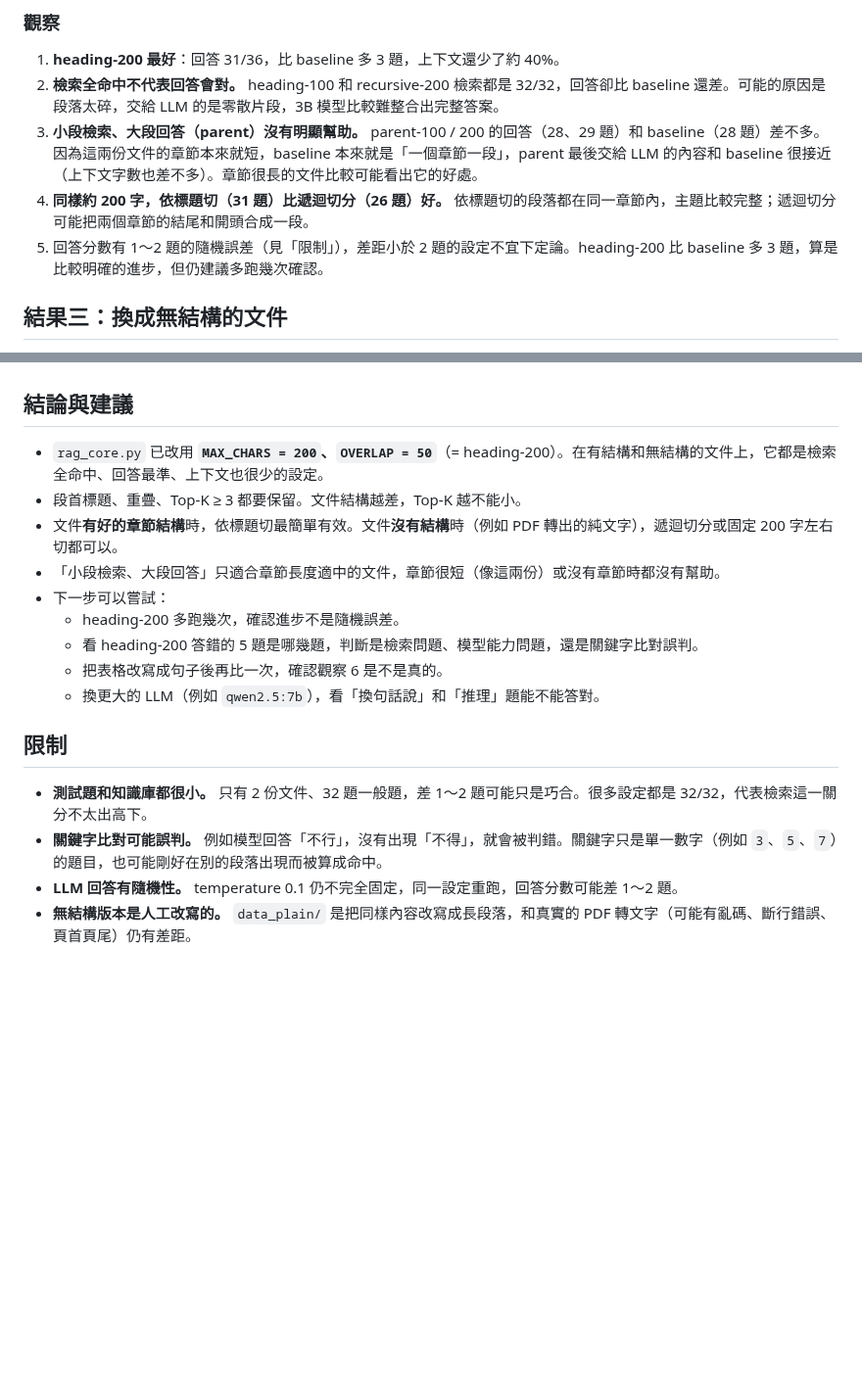
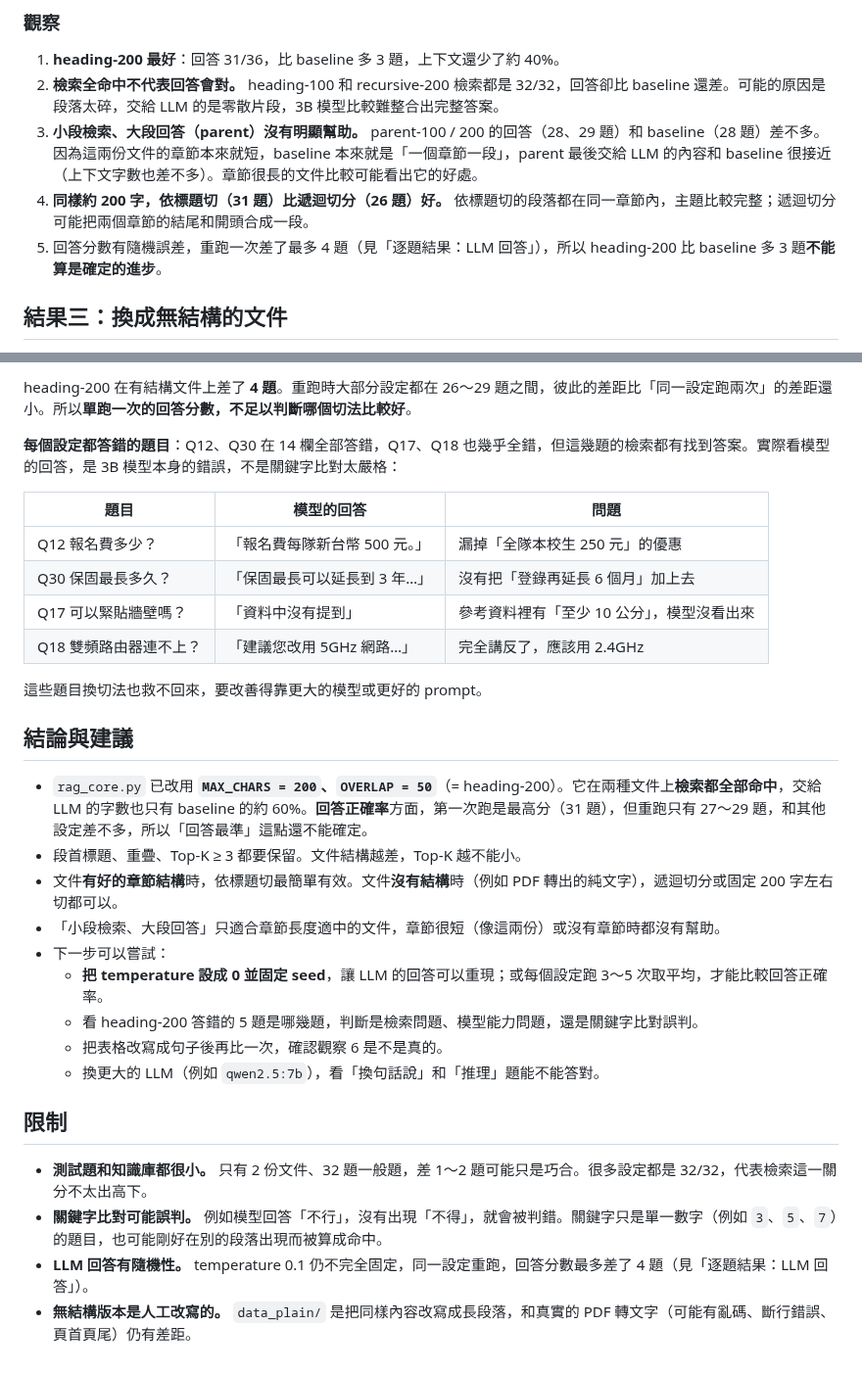
Before and after one commit to Joanne0119/RAG_demo, a Markdown page: 實驗結果.md, 2 parts joined by grey strips. Shown at 98% size. Drawn GitHub-style; blank space fills up the shorter version.

```diff
--- a/實驗結果.md
+++ b/實驗結果.md
@@ -106,7 +106,7 @@ LLM 很慢，所以只挑 6 組代表性的設定來跑。
 2. **檢索全命中不代表回答會對。** heading-100 和 recursive-200 檢索都是 32/32，回答卻比 baseline 還差。可能的原因是段落太碎，交給 LLM 的是零散片段，3B 模型比較難整合出完整答案。
 3. **小段檢索、大段回答（parent）沒有明顯幫助。** parent-100 / 200 的回答（28、29 題）和 baseline（28 題）差不多。因為這兩份文件的章節本來就短，baseline 本來就是「一個章節一段」，parent 最後交給 LLM 的內容和 baseline 很接近（上下文字數也差不多）。章節很長的文件比較可能看出它的好處。
 4. **同樣約 200 字，依標題切（31 題）比遞迴切分（26 題）好。** 依標題切的段落都在同一章節內，主題比較完整；遞迴切分可能把兩個章節的結尾和開頭合成一段。
-5. 回答分數有 1～2 題的隨機誤差（見「限制」），差距小於 2 題的設定不宜下定論。heading-200 比 baseline 多 3 題，算是比較明確的進步，但仍建議多跑幾次確認。
+5. 回答分數有隨機誤差，重跑一次差了最多 4 題（見「逐題結果：LLM 回答」），所以 heading-200 比 baseline 多 3 題**不能算是確定的進步**。
 
 ## 結果三：換成無結構的文件
 
@@ -199,11 +228,24 @@ heading-200 在兩種文件都是 31 題，是唯一兩邊都拿到最高分的
+heading-200 在有結構文件上差了 **4 題**。重跑時大部分設定都在 26～29 題之間，彼此的差距比「同一設定跑兩次」的差距還小。所以**單跑一次的回答分數，不足以判斷哪個切法比較好**。
+
+**每個設定都答錯的題目**：Q12、Q30 在 14 欄全部答錯，Q17、Q18 也幾乎全錯，但這幾題的檢索都有找到答案。實際看模型的回答，是 3B 模型本身的錯誤，不是關鍵字比對太嚴格：
+
+| 題目 | 模型的回答 | 問題 |
+|---|---|---|
+| Q12 報名費多少？ | 「報名費每隊新台幣 500 元。」 | 漏掉「全隊本校生 250 元」的優惠 |
+| Q30 保固最長多久？ | 「保固最長可以延長到 3 年…」 | 沒有把「登錄再延長 6 個月」加上去 |
+| Q17 可以緊貼牆壁嗎？ | 「資料中沒有提到」 | 參考資料裡有「至少 10 公分」，模型沒看出來 |
+| Q18 雙頻路由器連不上？ | 「建議您改用 5GHz 網路…」 | 完全講反了，應該用 2.4GHz |
+
+這些題目換切法也救不回來，要改善得靠更大的模型或更好的 prompt。
+
 ## 結論與建議
 
-- `rag_core.py` 已改用 **`MAX_CHARS = 200`、`OVERLAP = 50`**（= heading-200）。在有結構和無結構的文件上，它都是檢索全命中、回答最準、上下文也很少的設定。
+- `rag_core.py` 已改用 **`MAX_CHARS = 200`、`OVERLAP = 50`**（= heading-200）。它在兩種文件上**檢索都全部命中**，交給 LLM 的字數也只有 baseline 的約 60%。**回答正確率**方面，第一次跑是最高分（31 題），但重跑只有 27～29 題，和其他設定差不多，所以「回答最準」這點還不能確定。
 - 段首標題、重疊、Top-K ≥ 3 都要保留。文件結構越差，Top-K 越不能小。
 - 文件**有好的章節結構**時，依標題切最簡單有效。文件**沒有結構**時（例如 PDF 轉出的純文字），遞迴切分或固定 200 字左右切都可以。
 - 「小段檢索、大段回答」只適合章節長度適中的文件，章節很短（像這兩份）或沒有章節時都沒有幫助。
 - 下一步可以嘗試：
-  - heading-200 多跑幾次，確認進步不是隨機誤差。
+  - **把 temperature 設成 0 並固定 seed**，讓 LLM 的回答可以重現；或每個設定跑 3～5 次取平均，才能比較回答正確率。
   - 看 heading-200 答錯的 5 題是哪幾題，判斷是檢索問題、模型能力問題，還是關鍵字比對誤判。
   - 把表格改寫成句子後再比一次，確認觀察 6 是不是真的。
   - 換更大的 LLM（例如 `qwen2.5:7b`），看「換句話說」和「推理」題能不能答對。
@@ -212,5 +254,5 @@ heading-200 在兩種文件都是 31 題，是唯一兩邊都拿到最高分的
 
 - **測試題和知識庫都很小。** 只有 2 份文件、32 題一般題，差 1～2 題可能只是巧合。很多設定都是 32/32，代表檢索這一關分不太出高下。
 - **關鍵字比對可能誤判。** 例如模型回答「不行」，沒有出現「不得」，就會被判錯。關鍵字只是單一數字（例如 `3`、`5`、`7`）的題目，也可能剛好在別的段落出現而被算成命中。
-- **LLM 回答有隨機性。** temperature 0.1 仍不完全固定，同一設定重跑，回答分數可能差 1～2 題。
+- **LLM 回答有隨機性。** temperature 0.1 仍不完全固定，同一設定重跑，回答分數最多差了 4 題（見「逐題結果：LLM 回答」）。
 - **無結構版本是人工改寫的。** `data_plain/` 是把同樣內容改寫成長段落，和真實的 PDF 轉文字（可能有亂碼、斷行錯誤、頁首頁尾）仍有差距。
```
Also changed, not shown: other parts of 實驗結果.md (+29 -0 lines), 程式碼架構.md (+1 -1 lines), results/figures/per_question_answers.png (added), results/figures/per_question_retrieval.png (added), 4 other files.
